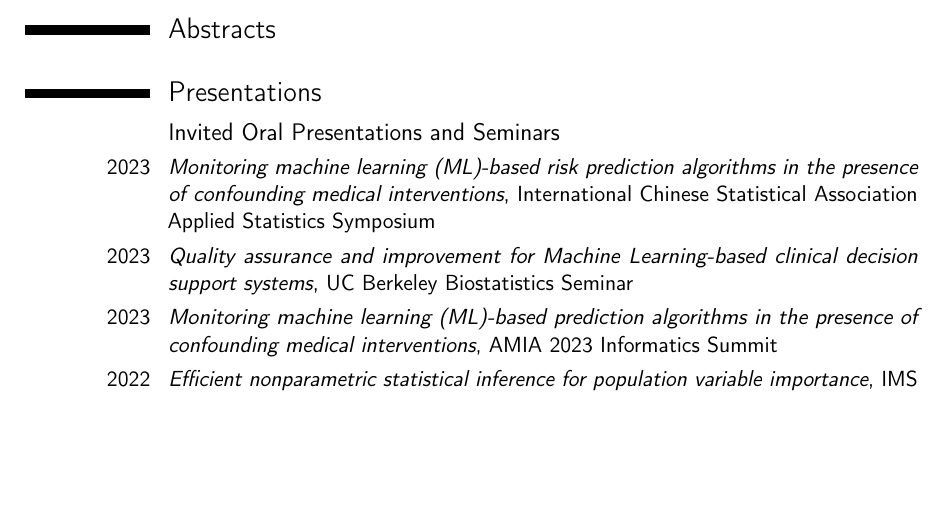
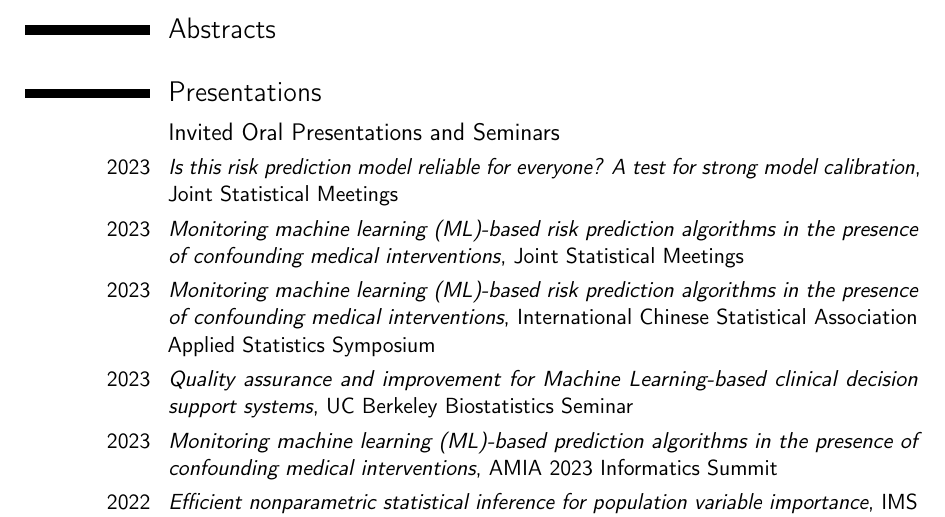
Before and after one commit to jjfeng/jjfeng.github.io, a LaTeX CV (cv.tex): part of page 1 of 5, cut so that both start at the same text, the shorter picture padded with empty space. Compiled offline with pdfLaTeX.

Commit message:
update cv

```diff
--- a/cv.tex
+++ b/cv.tex
@@ -87,6 +87,8 @@
 \section{Presentations}
 
 \subsection{Invited Oral Presentations and Seminars}
+\cvitem{2023}{\textit{Is this risk prediction model reliable for everyone? A test for strong model calibration}, Joint Statistical Meetings}
+\cvitem{2023}{\textit{Monitoring machine learning (ML)-based risk prediction algorithms in the presence of confounding medical interventions}, Joint Statistical Meetings}
 \cvitem{2023}{\textit{Monitoring machine learning (ML)-based risk prediction algorithms in the presence of confounding medical interventions}, International Chinese Statistical Association Applied Statistics Symposium}
 \cvitem{2023}{\textit{Quality assurance and improvement for Machine Learning-based clinical decision support systems}, UC Berkeley Biostatistics Seminar}
 \cvitem{2023}{\textit{Monitoring machine learning (ML)-based prediction algorithms in the presence of confounding medical interventions}, AMIA 2023 Informatics Summit
```
Also changed, not shown: cv.pdf.
